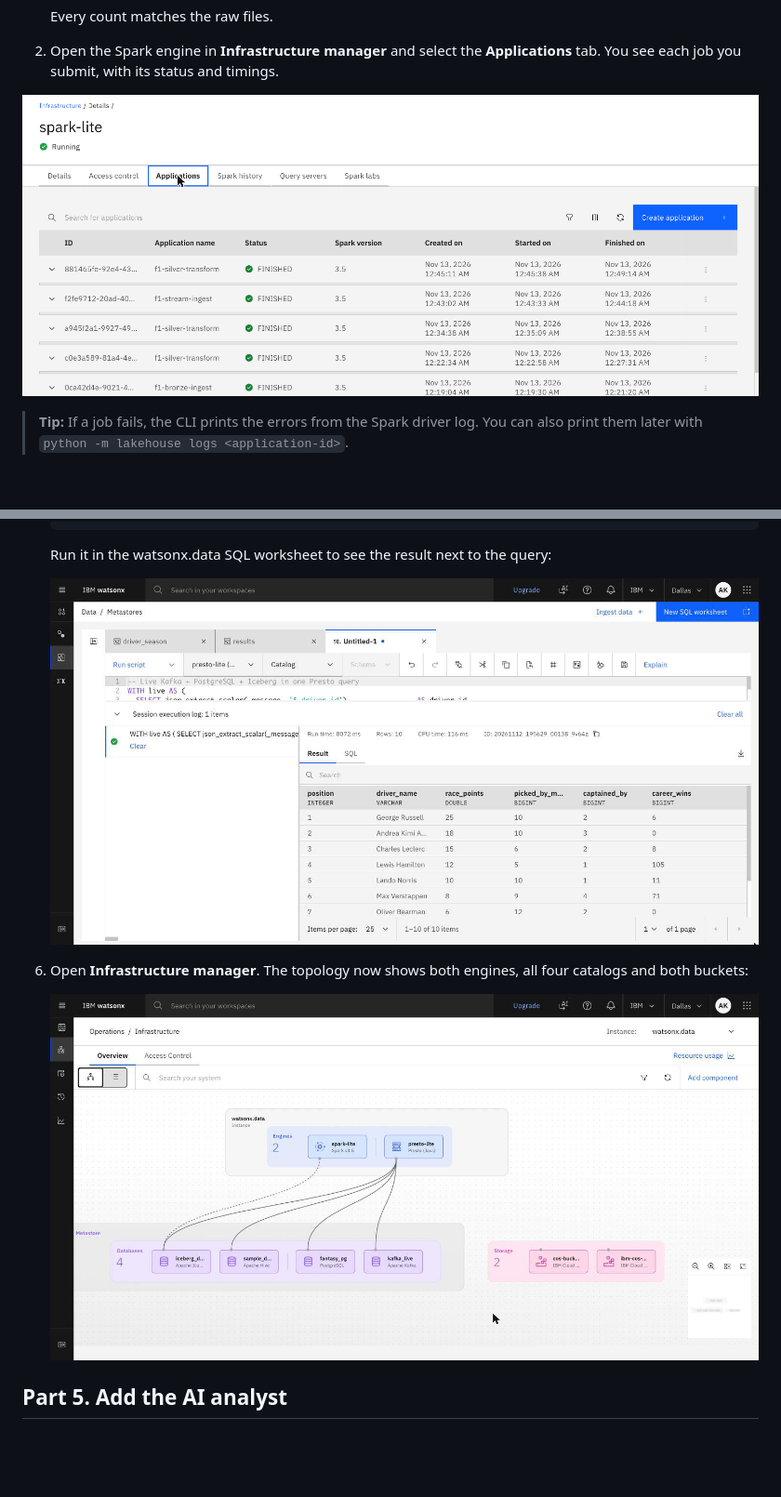
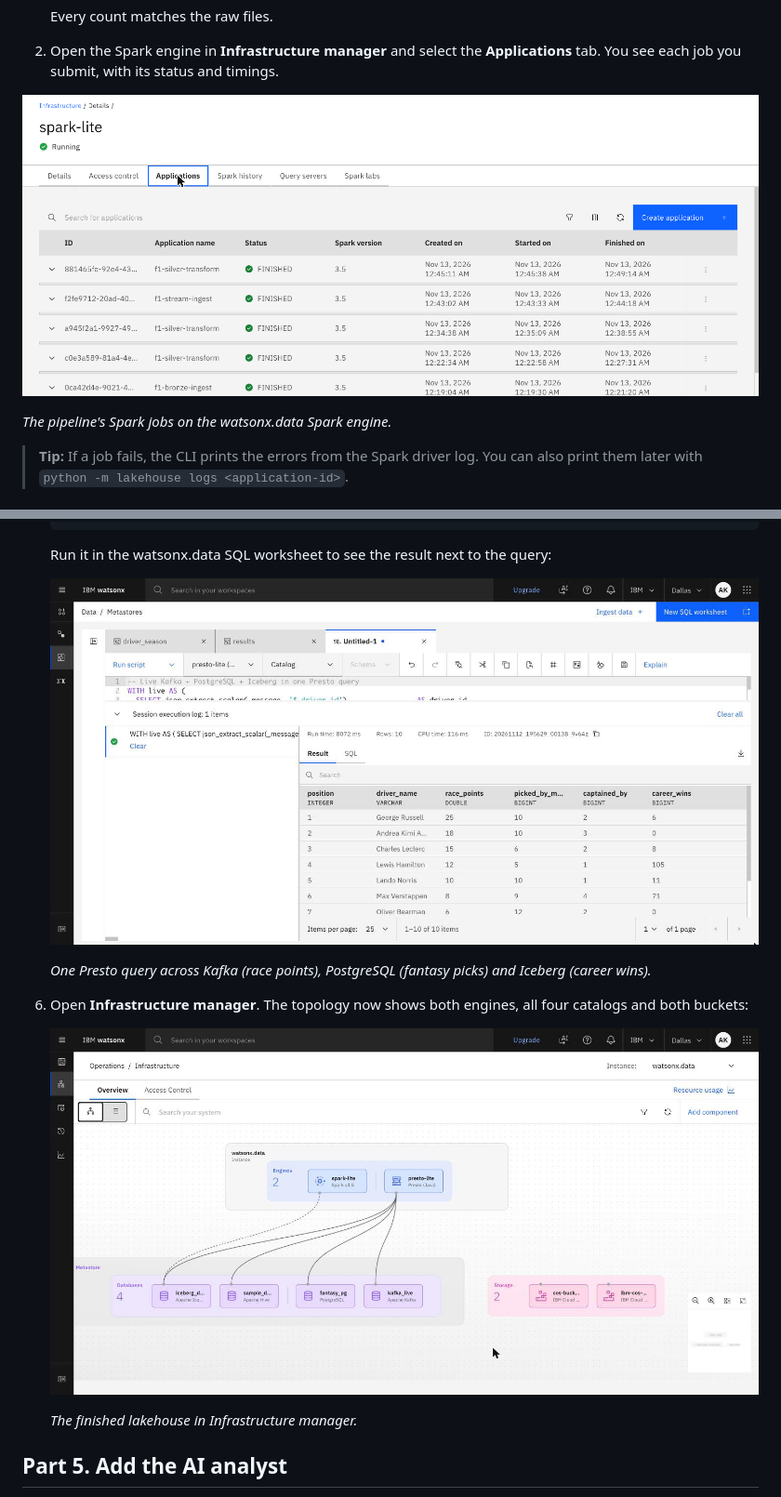
Before and after one commit to adiDaBEzt/f1-lakehouse-watsonx-tutorial, a Markdown page: tutorial/README.md, 2 parts joined by grey strips. Shown at 93% size. Drawn GitHub-style; blank space fills up the shorter version.

```diff
--- a/tutorial/README.md
+++ b/tutorial/README.md
@@ -293,7 +307,9 @@ for table, (fmt, path, opts) in SOURCES.items():
 
 2. Open the Spark engine in **Infrastructure manager** and select the **Applications** tab. You see each job you submit, with its status and timings.
 
-![The Applications tab of the Spark engine in watsonx.data, listing the f1-bronze-ingest, f1-silver-transform and f1-stream-ingest jobs, all finished.](images/wxd-spark-applications.png "The pipeline's Spark jobs on the watsonx.data Spark engine.")
+![The Applications tab of the Spark engine in watsonx.data, listing the f1-bronze-ingest, f1-silver-transform and f1-stream-ingest jobs, all finished.](images/wxd-spark-applications.png)
+
+*The pipeline's Spark jobs on the watsonx.data Spark engine.*
 
 > **Tip:** If a job fails, the CLI prints the errors from the Spark driver log. You can also print them later with `python -m lakehouse logs <application-id>`.
 
@@ -693,11 +717,15 @@ The fantasy league is a separate application with its own PostgreSQL database: 4
 
     Run it in the watsonx.data SQL worksheet to see the result next to the query:
 
-    ![A Presto query in the watsonx.data SQL worksheet that joins the Kafka topic, the fantasy_pg PostgreSQL catalog and the Iceberg Gold layer, with ten result rows.](images/wxd-federated-query.jpg "One Presto query across Kafka (race points), PostgreSQL (fantasy picks) and Iceberg (career wins).")
+    ![A Presto query in the watsonx.data SQL worksheet that joins the Kafka topic, the fantasy_pg PostgreSQL catalog and the Iceberg Gold layer, with ten result rows.](images/wxd-federated-query.jpg)
+
+    *One Presto query across Kafka (race points), PostgreSQL (fantasy picks) and Iceberg (career wins).*
 
 6. Open **Infrastructure manager**. The topology now shows both engines, all four catalogs and both buckets:
 
-    ![The watsonx.data Infrastructure manager topology: the Spark and Presto engines connected to the Iceberg, sample, fantasy_pg (PostgreSQL) and kafka_live (Apache Kafka) catalogs, and two storage buckets.](images/wxd-infrastructure.jpg "The finished lakehouse in Infrastructure manager.")
+    ![The watsonx.data Infrastructure manager topology: the Spark and Presto engines connected to the Iceberg, sample, fantasy_pg (PostgreSQL) and kafka_live (Apache Kafka) catalogs, and two storage buckets.](images/wxd-infrastructure.jpg)
+
+    *The finished lakehouse in Infrastructure manager.*
 
 ## Part 5. Add the AI analyst
 
```
Also changed, not shown: other parts of tutorial/README.md (+58 -16 lines), README.md (+6 -0 lines), tutorial/images/cover.jpg (added), 5 other files.
